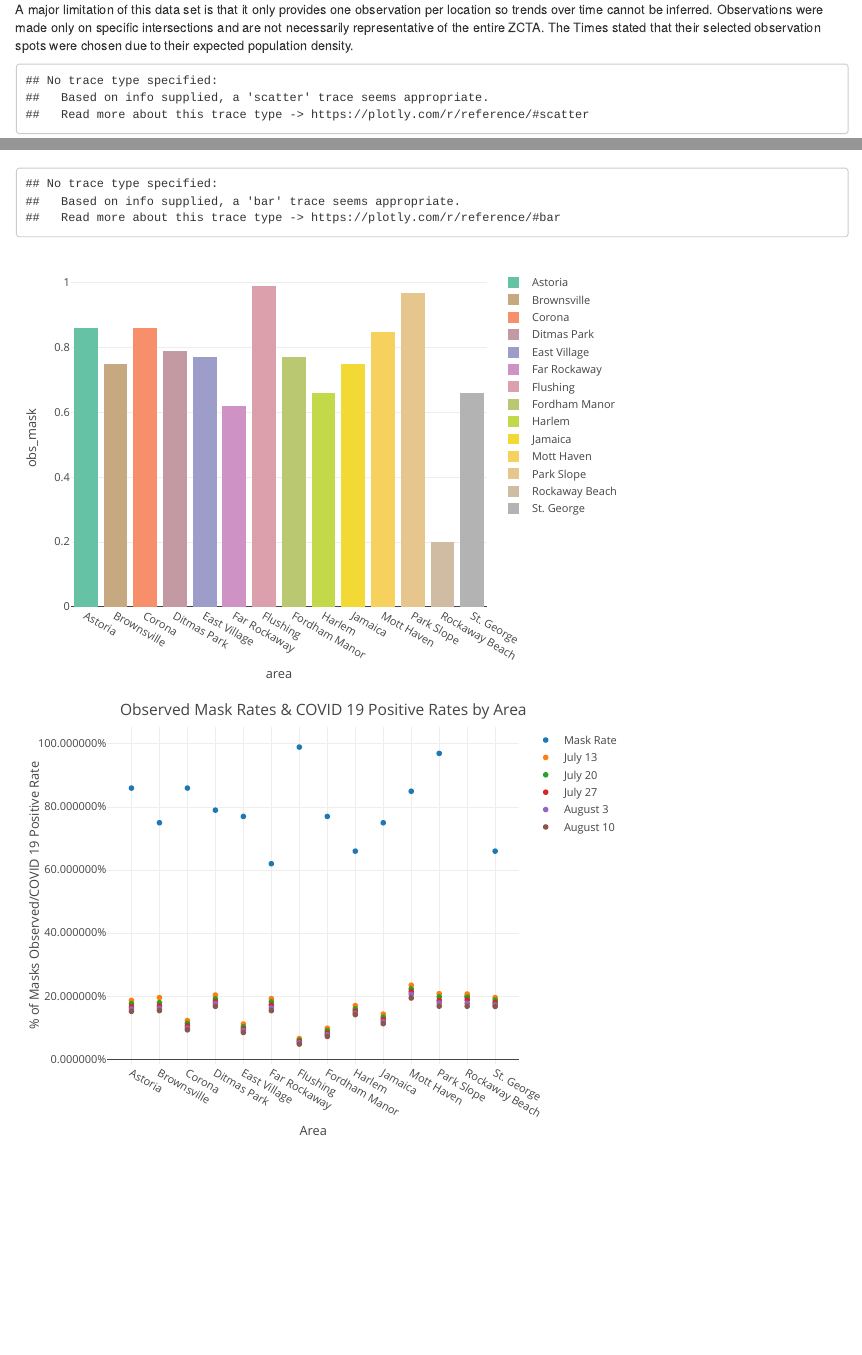
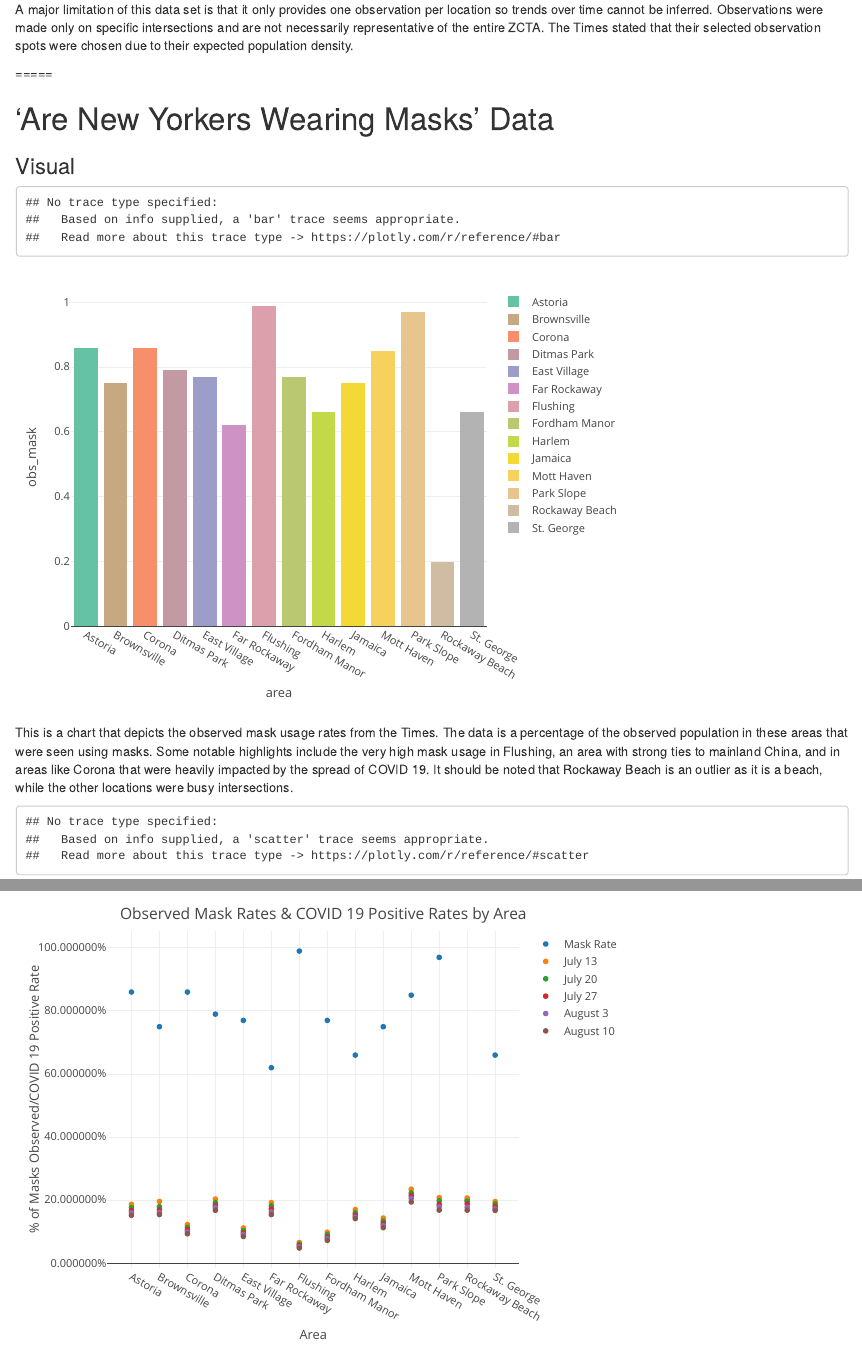
Before and after one commit to yeeryan/nyt-mask-obs, an R Markdown document (report/Report.Rmd): the page in a window 1100 px wide, from 1370 px down, and a second part further down, joined at a grey line. Rendered offline with R 4.5, knitr and Pandoc, with nearby package versions; some code elsewhere in the file could not run offline.

Commit message:
added section III

````diff
--- a/report/Report.Rmd
+++ b/report/Report.Rmd
@@ -103,7 +103,22 @@
 A major limitation of this data set is that it only provides one observation per location so trends over time cannot be inferred. Observations were made only on specific intersections and are not necessarily representative of the entire ZCTA. The Times stated that their selected observation spots were chosen due to their expected population density.
 
 
+=====
 
+# 'Are New Yorkers Wearing Masks' Data
+
+### Visual
+
+```{r COVID19 Mask Observations, echo=FALSE, results='HIDE', warning=FALSE}
+plot_ly(nyt.data,
+        x = ~area,
+        y = ~obs_mask,
+        color = ~area,
+        mode = 'bar'
+)
+```
+
+This is a chart that depicts the observed mask usage rates from the Times. The data is a percentage of the observed population in these areas that were seen using masks. Some notable highlights include the very high mask usage in Flushing, an area with strong ties to mainland China, and in areas like Corona that were heavily impacted by the spread of COVID 19. It should be noted that Rockaway Beach is an outlier as it is a beach, while the other locations were busy intersections.
 
 ```{r COVID19 Case Rate Graph, echo=FALSE, results='HIDE', warning=FALSE}
 plot_ly(nyc.covid19.mask,
@@ -120,14 +135,7 @@
 
 ```
 
-```{r COVID19 Mask Observations, echo=FALSE, results='HIDE', warning=FALSE}
-plot_ly(nyt.data,
-        x = ~area,
-        y = ~obs_mask,
-        color = ~area,
-        mode = 'bar'
-)
-```
+
 
 ```{r COVID19 Mask Observations and Percent Positive, echo=FALSE, results='HIDE', warning=FALSE}
 plot_ly(nyt.data,
````
